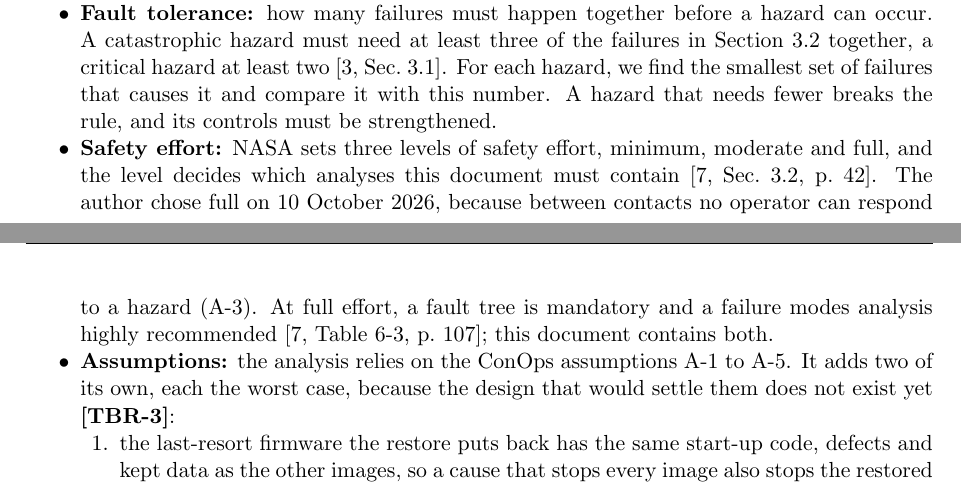
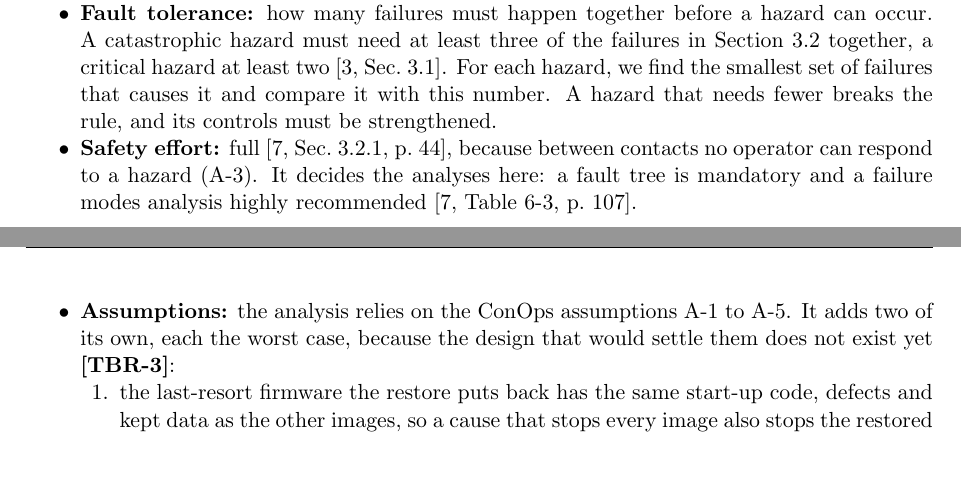
Before and after one commit to Tocki28/fail-safe-in-orbit-reprogramming, a LaTeX document (docs/hazard-analysis/main.tex): two parts of pages 2 and 3 of 11, joined at a grey line, cut so that both start at the same text, the shorter picture padded with empty space. Compiled offline with pdfLaTeX.

Commit message:
Hazard analysis 3.3: shorter safety effort; acceptance kept in App. B
Co-Authored-By: Claude Opus 5.5 <noreply@anthropic.com>

```diff
--- a/docs/hazard-analysis/main.tex
+++ b/docs/hazard-analysis/main.tex
@@ -210,12 +210,10 @@ baseline assumptions governing the formal hazard and fault tree analyses
   [3,~Sec.~3.1]. For each hazard, we find the smallest set of
   failures that causes it and compare it with this number. A hazard that needs
   fewer breaks the rule, and its controls must be strengthened.
-\item \textbf{Safety effort:} NASA sets three levels of safety effort, minimum,
-  moderate and full, and the level decides which analyses this document must
-  contain [7,~Sec.~3.2, p.~42]. The author chose full on 10 October 2026,
-  because between contacts no operator can respond to a hazard (A-3). At full
-  effort, a fault tree is mandatory and a failure modes analysis highly
-  recommended [7,~Table~6-3, p.~107]; this document contains both.
+\item \textbf{Safety effort:} full [7,~Sec.~3.2.1, p.~44], because between
+  contacts no operator can respond to a hazard (A-3). It decides the analyses
+  here: a fault tree is mandatory and a failure modes analysis highly
+  recommended [7,~Table~6-3, p.~107].
 \item \textbf{Assumptions:} the analysis relies on the ConOps assumptions A-1 to
   A-5. It adds two of its own, each the worst case, because the design that
   would settle them does not exist yet \tbr{assume}:
```
Also changed, not shown: docs/hazard-analysis/Hazard-Analysis_Fail-Safe-In-Orbit-Reprogramming_Iss1_Rev0_DRAFT.pdf, docs/hazard-analysis/main.tex (6 more changed lines).
